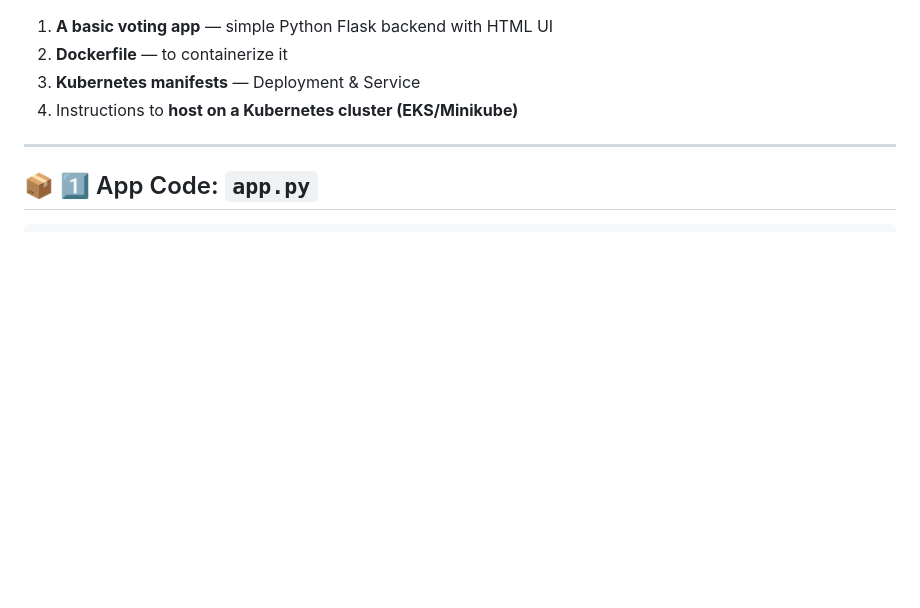
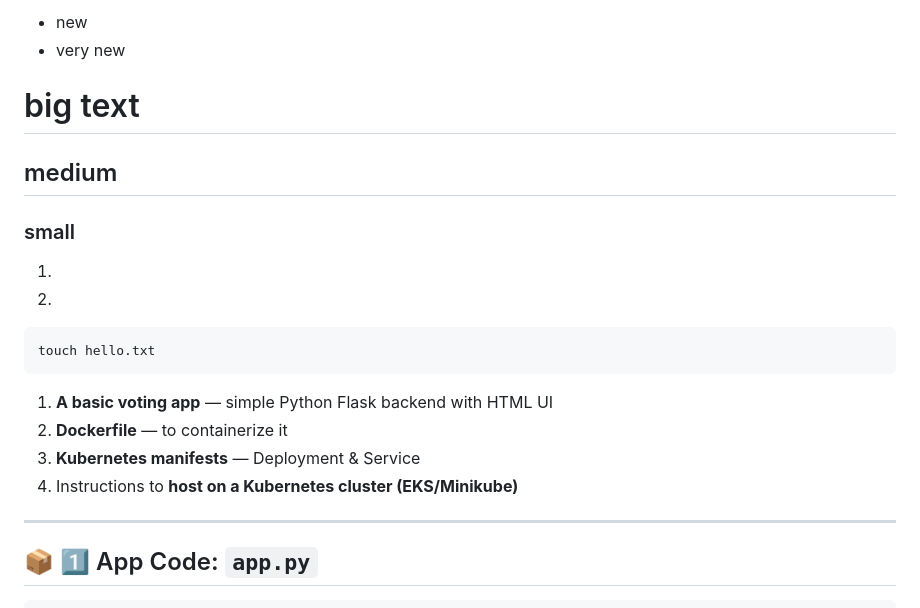
Before and after one commit to atulkamble/voting-app, a Markdown page: README.md, the part around the change. Rendered like a GitHub page; blank space fills up the shorter version.

````diff
--- a/README.md
+++ b/README.md
@@ -1,3 +1,20 @@
+- new
+- very new
+
+# big text
+## medium
+### small
+
+1.
+2.
+
+```
+touch hello.txt
+```
+
+
+
+
 1. **A basic voting app** — simple Python Flask backend with HTML UI
 2. **Dockerfile** — to containerize it
 3. **Kubernetes manifests** — Deployment & Service
````
